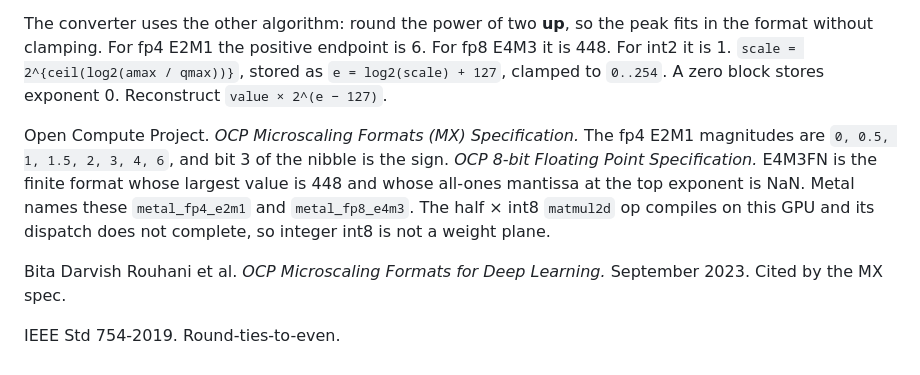
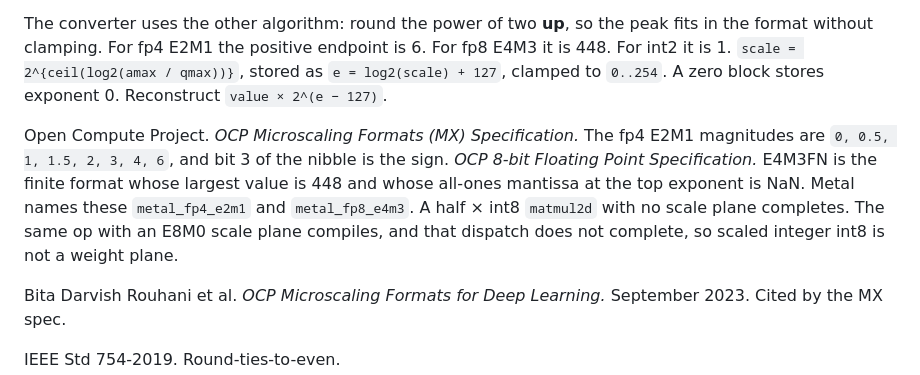
Before and after one commit to norielmallari/favlo, a Markdown page: REFERENCES.md, the part around the change. Drawn GitHub-style.

```diff
--- a/REFERENCES.md
+++ b/REFERENCES.md
@@ -59,7 +59,7 @@ Used from that spec:
 
 The converter uses the other algorithm: round the power of two **up**, so the peak fits in the format without clamping. For fp4 E2M1 the positive endpoint is 6. For fp8 E4M3 it is 448. For int2 it is 1. `scale = 2^{ceil(log2(amax / qmax))}`, stored as `e = log2(scale) + 127`, clamped to `0..254`. A zero block stores exponent 0. Reconstruct `value × 2^(e − 127)`.
 
-Open Compute Project. *OCP Microscaling Formats (MX) Specification.* The fp4 E2M1 magnitudes are `0, 0.5, 1, 1.5, 2, 3, 4, 6`, and bit 3 of the nibble is the sign. *OCP 8-bit Floating Point Specification.* E4M3FN is the finite format whose largest value is 448 and whose all-ones mantissa at the top exponent is NaN. Metal names these `metal_fp4_e2m1` and `metal_fp8_e4m3`. The half × int8 `matmul2d` op compiles on this GPU and its dispatch does not complete, so integer int8 is not a weight plane.
+Open Compute Project. *OCP Microscaling Formats (MX) Specification.* The fp4 E2M1 magnitudes are `0, 0.5, 1, 1.5, 2, 3, 4, 6`, and bit 3 of the nibble is the sign. *OCP 8-bit Floating Point Specification.* E4M3FN is the finite format whose largest value is 448 and whose all-ones mantissa at the top exponent is NaN. Metal names these `metal_fp4_e2m1` and `metal_fp8_e4m3`. A half × int8 `matmul2d` with no scale plane completes. The same op with an E8M0 scale plane compiles, and that dispatch does not complete, so scaled integer int8 is not a weight plane.
 
 Bita Darvish Rouhani et al. *OCP Microscaling Formats for Deep Learning.* September 2023. Cited by the MX spec.
 
```
Also changed, not shown: docs/qwen38-flash-next/architecture.md (+2 -2 lines), docs/qwen38-flash-next/schedule.md (+1 -1 lines).
